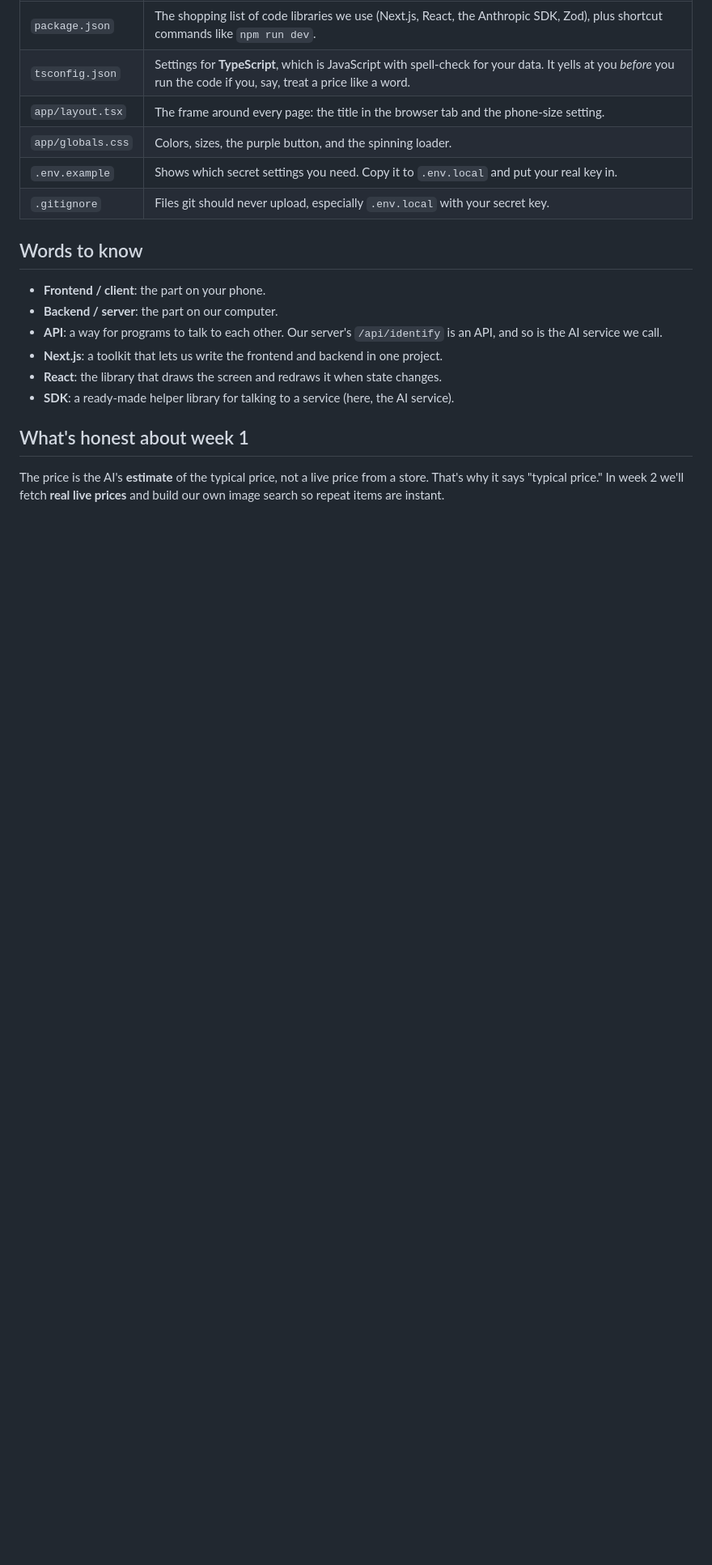
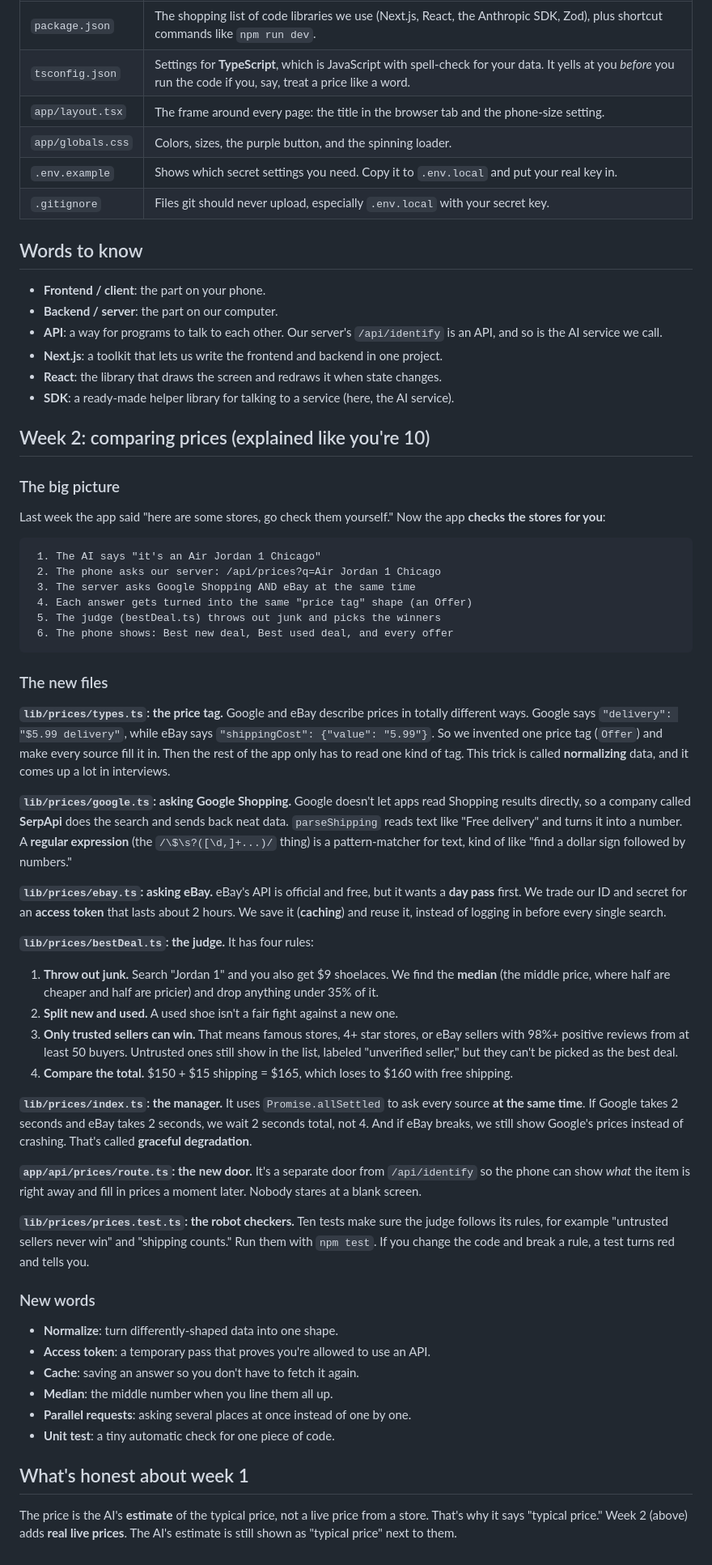
Before and after one commit to HeyanshShah/snapfind, a Markdown page: LEARN.md, the part around the change. Shown at 81% size. Rendered like a GitHub page; blank space fills up the shorter version.

````diff
--- a/LEARN.md
+++ b/LEARN.md
@@ -71,6 +71,50 @@ It takes the item's name and builds search links for Google Shopping, Amazon, an
 - **React**: the library that draws the screen and redraws it when state changes.
 - **SDK**: a ready-made helper library for talking to a service (here, the AI service).
 
+## Week 2: comparing prices (explained like you're 10)
+
+### The big picture
+
+Last week the app said "here are some stores, go check them yourself." Now the app **checks the stores for you**:
+
+```
+ 1. The AI says "it's an Air Jordan 1 Chicago"
+ 2. The phone asks our server: /api/prices?q=Air Jordan 1 Chicago
+ 3. The server asks Google Shopping AND eBay at the same time
+ 4. Each answer gets turned into the same "price tag" shape (an Offer)
+ 5. The judge (bestDeal.ts) throws out junk and picks the winners
+ 6. The phone shows: Best new deal, Best used deal, and every offer
+```
+
+### The new files
+
+**`lib/prices/types.ts`: the price tag.** Google and eBay describe prices in totally different ways. Google says `"delivery": "$5.99 delivery"`, while eBay says `"shippingCost": {"value": "5.99"}`. So we invented one price tag (`Offer`) and make every source fill it in. Then the rest of the app only has to read one kind of tag. This trick is called **normalizing** data, and it comes up a lot in interviews.
+
+**`lib/prices/google.ts`: asking Google Shopping.** Google doesn't let apps read Shopping results directly, so a company called **SerpApi** does the search and sends back neat data. `parseShipping` reads text like "Free delivery" and turns it into a number. A **regular expression** (the `/\$\s?([\d,]+...)/` thing) is a pattern-matcher for text, kind of like "find a dollar sign followed by numbers."
+
+**`lib/prices/ebay.ts`: asking eBay.** eBay's API is official and free, but it wants a **day pass** first. We trade our ID and secret for an **access token** that lasts about 2 hours. We save it (**caching**) and reuse it, instead of logging in before every single search.
+
+**`lib/prices/bestDeal.ts`: the judge.** It has four rules:
+1. **Throw out junk.** Search "Jordan 1" and you also get $9 shoelaces. We find the **median** (the middle price, where half are cheaper and half are pricier) and drop anything under 35% of it.
+2. **Split new and used.** A used shoe isn't a fair fight against a new one.
+3. **Only trusted sellers can win.** That means famous stores, 4+ star stores, or eBay sellers with 98%+ positive reviews from at least 50 buyers. Untrusted ones still show in the list, labeled "unverified seller," but they can't be picked as the best deal.
+4. **Compare the total.** $150 + $15 shipping = $165, which loses to $160 with free shipping.
+
+**`lib/prices/index.ts`: the manager.** It uses `Promise.allSettled` to ask every source **at the same time**. If Google takes 2 seconds and eBay takes 2 seconds, we wait 2 seconds total, not 4. And if eBay breaks, we still show Google's prices instead of crashing. That's called **graceful degradation**.
+
+**`app/api/prices/route.ts`: the new door.** It's a separate door from `/api/identify` so the phone can show *what* the item is right away and fill in prices a moment later. Nobody stares at a blank screen.
+
+**`lib/prices/prices.test.ts`: the robot checkers.** Ten tests make sure the judge follows its rules, for example "untrusted sellers never win" and "shipping counts." Run them with `npm test`. If you change the code and break a rule, a test turns red and tells you.
+
+### New words
+
+- **Normalize**: turn differently-shaped data into one shape.
+- **Access token**: a temporary pass that proves you're allowed to use an API.
+- **Cache**: saving an answer so you don't have to fetch it again.
+- **Median**: the middle number when you line them all up.
+- **Parallel requests**: asking several places at once instead of one by one.
+- **Unit test**: a tiny automatic check for one piece of code.
+
 ## What's honest about week 1
 
-The price is the AI's **estimate** of the typical price, not a live price from a store. That's why it says "typical price." In week 2 we'll fetch **real live prices** and build our own image search so repeat items are instant.
+The price is the AI's **estimate** of the typical price, not a live price from a store. That's why it says "typical price." Week 2 (above) adds **real live prices**. The AI's estimate is still shown as "typical price" next to them.
````
Also changed, not shown: README.md (+12 -2 lines), docs/week2-screenshot.png (added), 12 other files.
